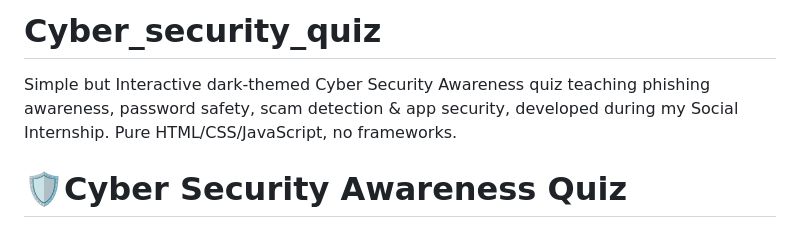
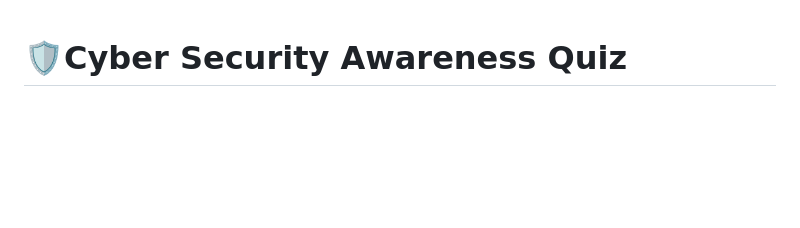
Before and after one commit to Vaibhaviverse-cloud/Cyber_security_quiz, a Markdown page: README.md, the part around the change. Drawn GitHub-style; blank space fills up the shorter version.

Commit message:
Refine project description in README.md
Removed introductory details about the project and focused on the target audience and purpose.

```diff
--- a/README.md
+++ b/README.md
@@ -1,5 +1,3 @@
-# Cyber_security_quiz
-Simple but Interactive dark-themed Cyber Security Awareness quiz teaching phishing awareness, password safety, scam detection &amp; app security, developed during my Social Internship. Pure HTML/CSS/JavaScript, no frameworks.
 # 🛡️Cyber Security Awareness Quiz
 
 An interactive, dark-themed cyber security awareness platform built for students of NGO School (Classes 9–12) to help them recognize phishing attacks, create strong passwords, identify online scams and secure their everyday applications through engaging, hands-on activities.
```
